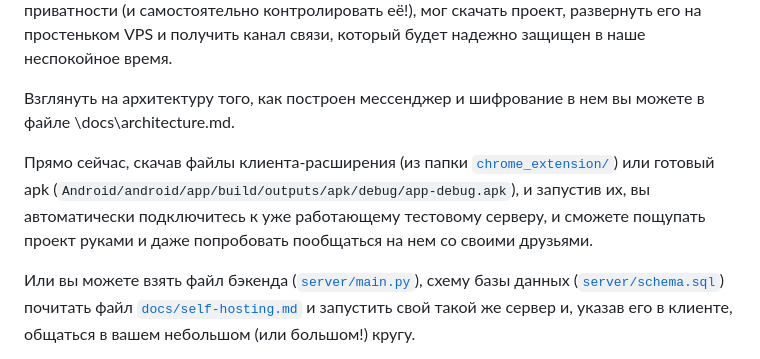
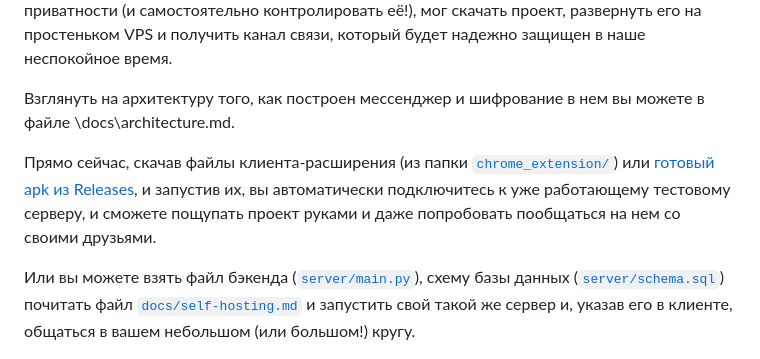
Before and after one commit to Eisern/wsmessenger, a Markdown page: README.md, the part around the change. Rendered like a GitHub page.

Commit message:
docs(README): link APK download to GitHub Releases
Was: a code-formatted bare URL pinned to v0.1.0 (not clickable as markdown,
and would need updating on every release).

Now: a markdown link to /releases/latest, which GitHub redirects to whatever
the current latest release is. README no longer needs editing per release.

```diff
--- a/README.md
+++ b/README.md
@@ -10,7 +10,7 @@
 
 Взглянуть на архитектуру того, как построен мессенджер и шифрование в нем вы можете в файле \docs\architecture.md.
 
-Прямо сейчас, скачав файлы клиента-расширения (из папки [`chrome_extension/`](chrome_extension/)) или готовый apk (`Android/android/app/build/outputs/apk/debug/app-debug.apk`), и запустив их, вы автоматически подключитесь к уже работающему тестовому серверу, и сможете пощупать проект руками и даже попробовать пообщаться на нем со своими друзьями.
+Прямо сейчас, скачав файлы клиента-расширения (из папки [`chrome_extension/`](chrome_extension/)) или [готовый apk из Releases](https://github.com/Eisern/wsmessenger/releases/latest), и запустив их, вы автоматически подключитесь к уже работающему тестовому серверу, и сможете пощупать проект руками и даже попробовать пообщаться на нем со своими друзьями.
 
 Или вы можете взять файл бэкенда ([`server/main.py`](server/main.py)), схему базы данных ([`server/schema.sql`](server/schema.sql)) почитать файл [`docs/self-hosting.md`](docs/self-hosting.md) и запустить свой такой же сервер и, указав его в клиенте, общаться в вашем небольшом (или большом!) кругу.
 
```
